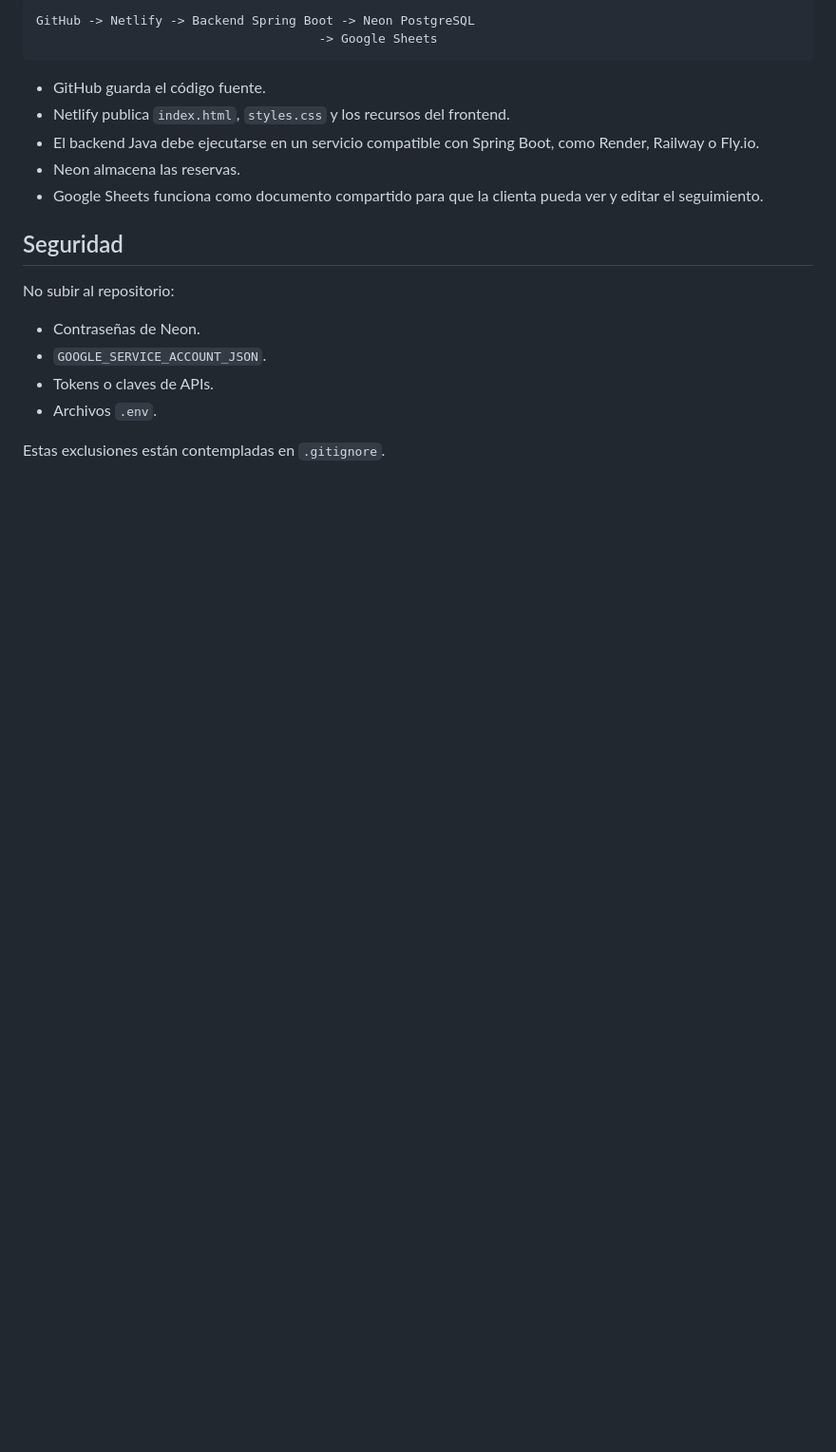
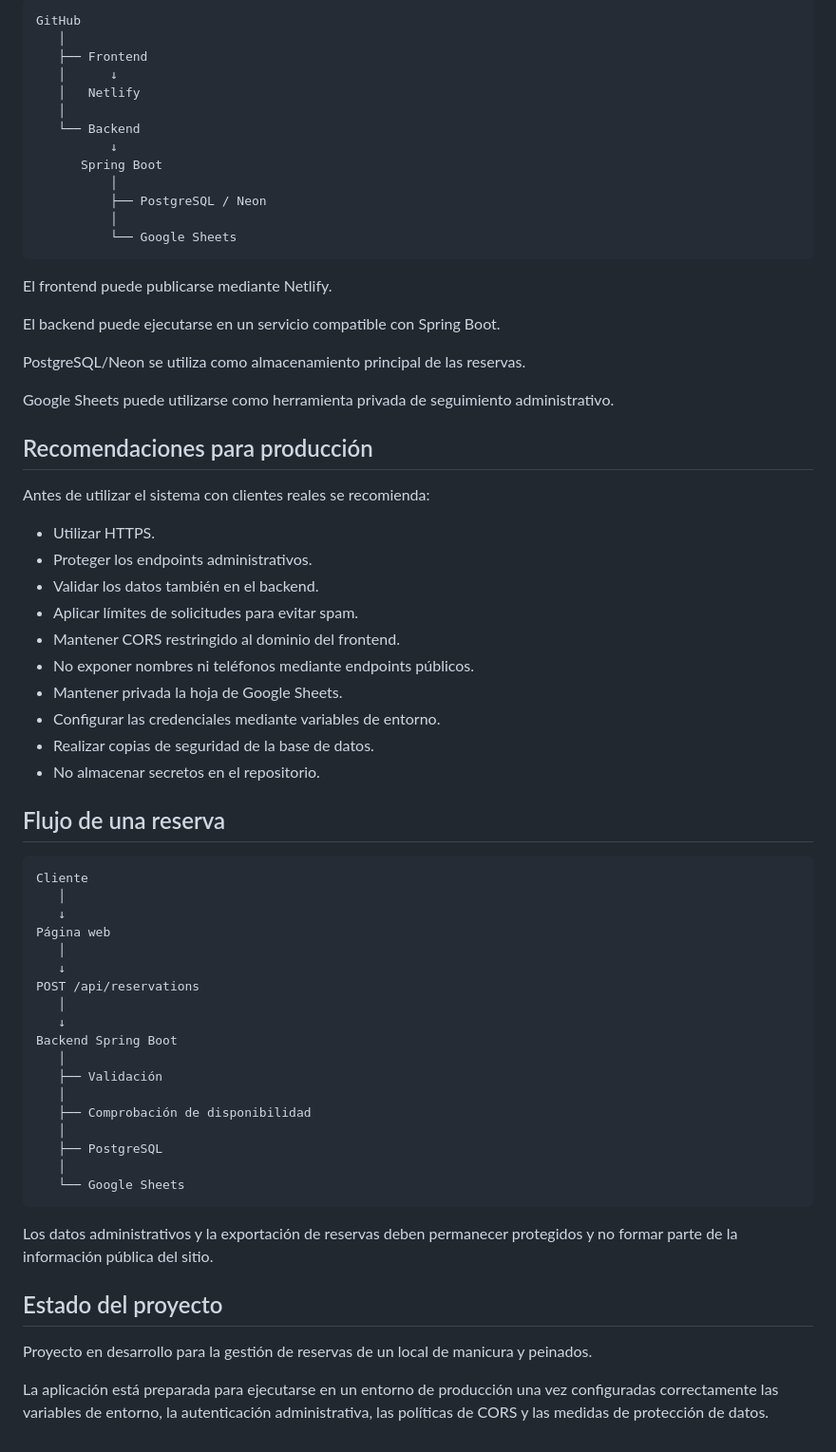
Before and after one commit to ClaudioMartinez11/GLOW-UP-PAGE, a Markdown page: README.md, the part around one of its changes. Shown at 95% size. Rendered like a GitHub page; blank space fills up the shorter version.

````diff
--- a/README.md
+++ b/README.md
@@ -146,22 +258,70 @@ El flujo recomendado es:
 
 ```text
-GitHub -> Netlify -> Backend Spring Boot -> Neon PostgreSQL
-                                      -> Google Sheets
+GitHub
+   │
+   ├── Frontend
+   │      ↓
+   │   Netlify
+   │
+   └── Backend
+          ↓
+      Spring Boot
+          │
+          ├── PostgreSQL / Neon
+          │
+          └── Google Sheets
 ```
 
-- GitHub guarda el código fuente.
-- Netlify publica `index.html`, `styles.css` y los recursos del frontend.
-- El backend Java debe ejecutarse en un servicio compatible con Spring Boot, como Render, Railway o Fly.io.
-- Neon almacena las reservas.
-- Google Sheets funciona como documento compartido para que la clienta pueda ver y editar el seguimiento.
+El frontend puede publicarse mediante Netlify.
 
-## Seguridad
+El backend puede ejecutarse en un servicio compatible con Spring Boot.
 
-No subir al repositorio:
+PostgreSQL/Neon se utiliza como almacenamiento principal de las reservas.
 
-- Contraseñas de Neon.
-- `GOOGLE_SERVICE_ACCOUNT_JSON`.
-- Tokens o claves de APIs.
-- Archivos `.env`.
+Google Sheets puede utilizarse como herramienta privada de seguimiento administrativo.
 
-Estas exclusiones están contempladas en `.gitignore`.
+## Recomendaciones para producción
+
+Antes de utilizar el sistema con clientes reales se recomienda:
+
+- Utilizar HTTPS.
+- Proteger los endpoints administrativos.
+- Validar los datos también en el backend.
+- Aplicar límites de solicitudes para evitar spam.
+- Mantener CORS restringido al dominio del frontend.
+- No exponer nombres ni teléfonos mediante endpoints públicos.
+- Mantener privada la hoja de Google Sheets.
+- Configurar las credenciales mediante variables de entorno.
+- Realizar copias de seguridad de la base de datos.
+- No almacenar secretos en el repositorio.
+
+## Flujo de una reserva
+
+```text
+Cliente
+   │
+   ↓
+Página web
+   │
+   ↓
+POST /api/reservations
+   │
+   ↓
+Backend Spring Boot
+   │
+   ├── Validación
+   │
+   ├── Comprobación de disponibilidad
+   │
+   ├── PostgreSQL
+   │
+   └── Google Sheets
+```
+
+Los datos administrativos y la exportación de reservas deben permanecer protegidos y no formar parte de la información pública del sitio.
+
+## Estado del proyecto
+
+Proyecto en desarrollo para la gestión de reservas de un local de manicura y peinados.
+
+La aplicación está preparada para ejecutarse en un entorno de producción una vez configuradas correctamente las variables de entorno, la autenticación administrativa, las políticas de CORS y las medidas de protección de datos.
````
Also changed, not shown: other parts of README.md (+150 -38 lines).
